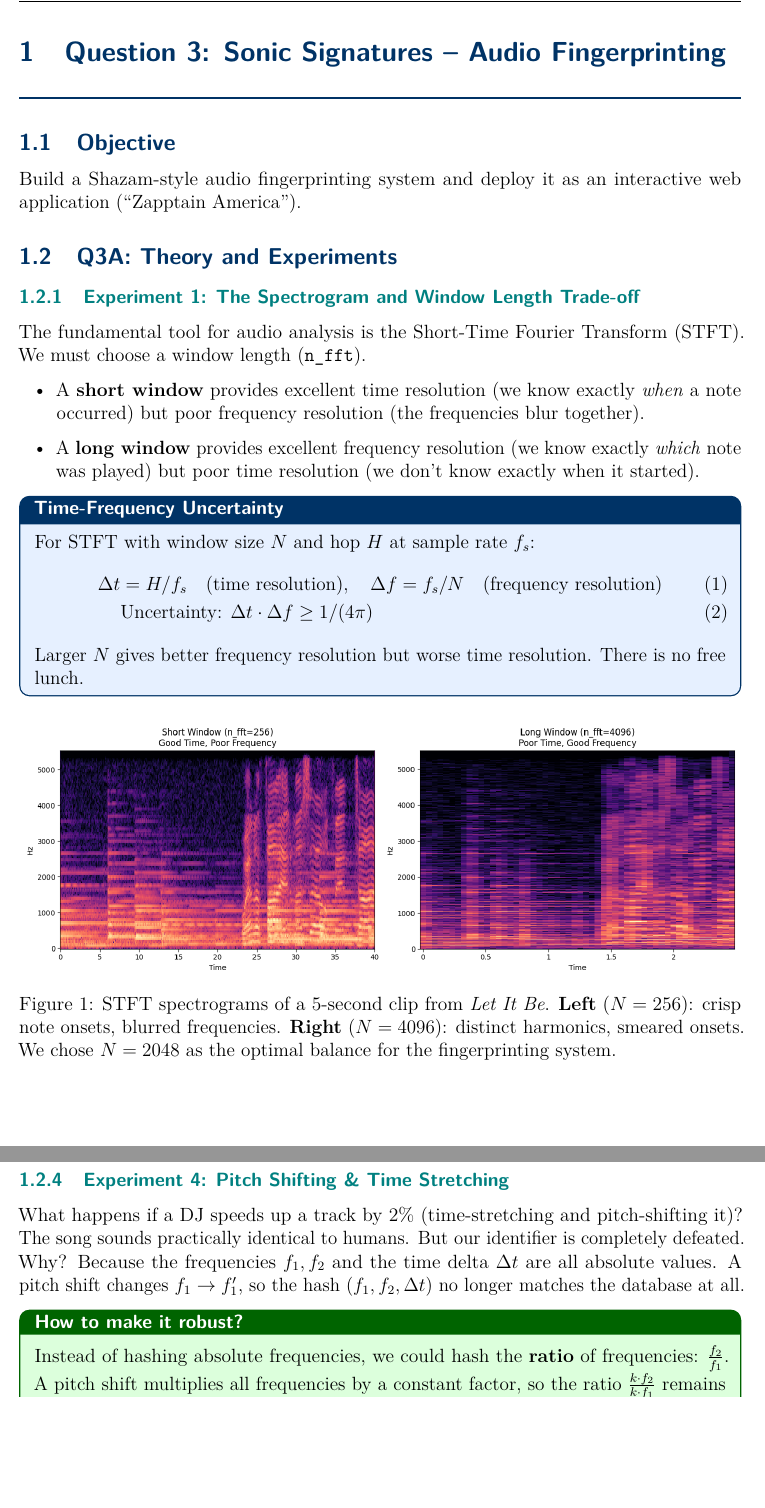
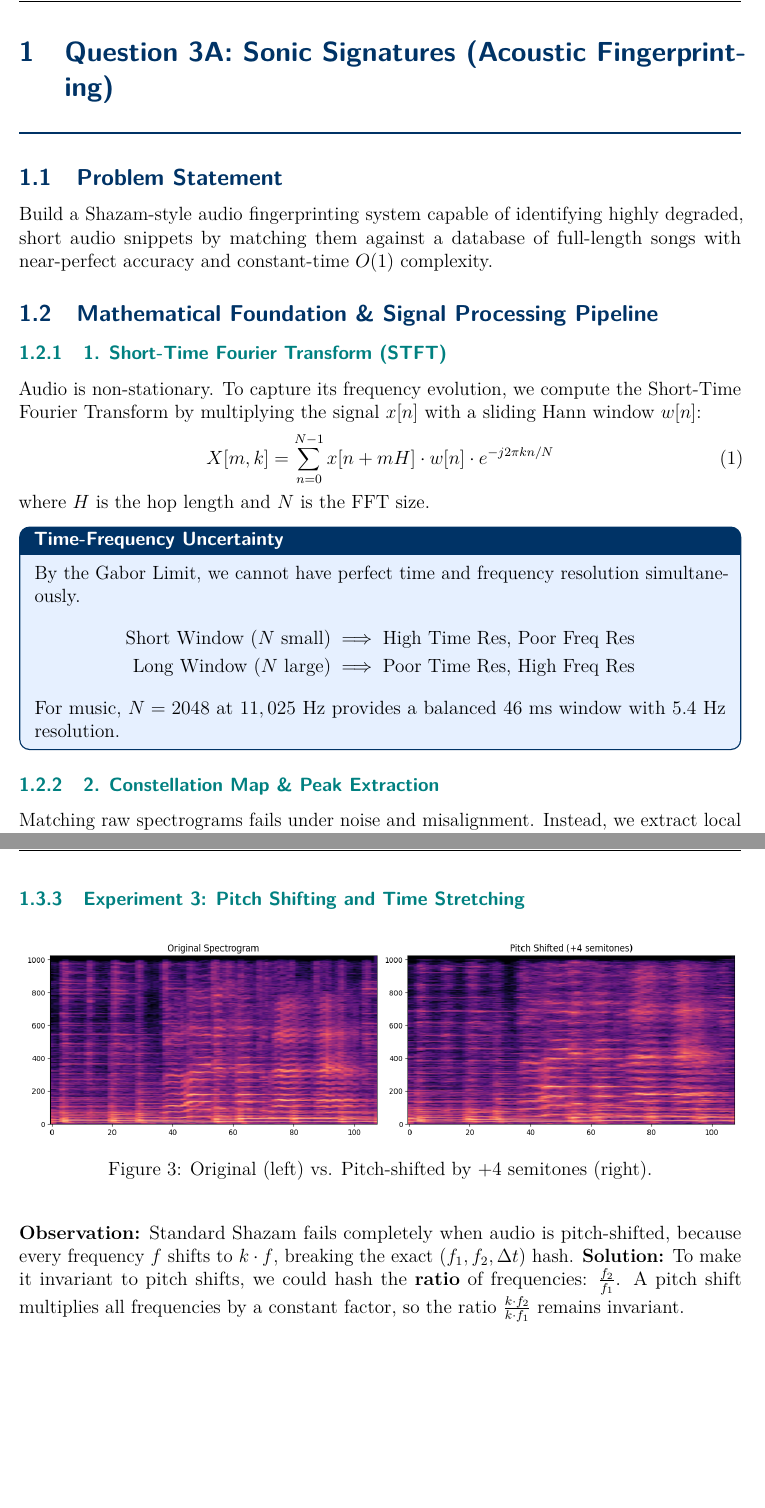
Before and after one commit to Luciferk07/EE200-Zapptain-America, a LaTeX document (EE200_Q3_Report.tex): two parts of pages 2 and 4 of 5 before the commit and two parts of pages 2 and 5 of 6 after it, joined at a grey line, cut so that both start at the same text, the shorter picture padded with empty space. Compiled offline with pdfLaTeX.

Commit message:
Add detailed LaTeX report and experimental plots for Question 3

```diff
--- a/EE200_Q3_Report.tex
+++ b/EE200_Q3_Report.tex
@@ -38,7 +38,7 @@
 % ----- HEADER/FOOTER -----
 \pagestyle{fancy}
 \fancyhf{}
-\fancyhead[L]{\textcolor{gray}{\small EE200: Course Project Report}}
+\fancyhead[L]{\textcolor{gray}{\small EE200: Course Project Report (Question 3)}}
 \fancyhead[R]{\textcolor{gray}{\small Summer 2026}}
 \fancyfoot[C]{\thepage}
 \renewcommand{\headrulewidth}{0.4pt}
@@ -62,9 +62,9 @@
 % ----- TITLE -----
 \title{
     \vspace{-1.5cm}
-    {\Huge\sffamily\bfseries\color{iitkblue} EE200 Course Project Report}\\[0.6em]
-    {\Large\color{gray} Signals, Systems and Networks (Summer 2026)}\\[0.3em]
-    {\large \textbf{Question 3: Sonic Signatures -- Audio Fingerprinting}}
+    {\Huge\sffamily\bfseries\color{iitkblue} EE200 Course Project}\\[0.6em]
+    {\Large\color{highlight} Question 3: Sonic Signatures (Shazam)}\\[0.6em]
+    {\Large\color{gray} Signals, Systems and Networks (Summer 2026)}
 }
 \author{\Large \textbf{Your Name} \quad Roll No.: XXXXXXXX \\ \texttt{your\_email@iitk.ac.in}}
 \date{\today}
@@ -85,17 +85,29 @@
 \clearpage
 
 %====================================================
-\section{Question 3: Sonic Signatures -- Audio Fingerprinting}
+\section{Question 3A: Sonic Signatures (Acoustic Fingerprinting)}
 %====================================================
 
-\subsection{Objective}
-Build a Shazam-style audio fingerprinting system and deploy it as an interactive web application (``Zapptain America'').
+\subsection{Problem Statement}
+Build a Shazam-style audio fingerprinting system capable of identifying highly degraded, short audio snippets by matching them against a database of full-length songs with near-perfect accuracy and constant-time $O(1)$ complexity.
 
-\subsection{Q3A: Theory and Experiments}
+\subsection{Mathematical Foundation \& Signal Processing Pipeline}
 
-\subsubsection{Experiment 1: The Spectrogram and Window Length Trade-off}
+\subsubsection{1. Short-Time Fourier Transform (STFT)}
+Audio is non-stationary. To capture its frequency evolution, we compute the Short-Time Fourier Transform by multiplying the signal $x[n]$ with a sliding Hann window $w[n]$:
+\begin{equation}
+    X[m, k] = \sum_{n=0}^{N-1} x[n + mH] \cdot w[n] \cdot e^{-j2\pi k n / N}
+\end{equation}
+where $H$ is the hop length and $N$ is the FFT size.
 
-The fundamental tool for audio analysis is the Short-Time Fourier Transform (STFT). We must choose a window length (\texttt{n\_fft}).
-\begin{itemize}[leftmargin=2em]
-    \item A \textbf{short window} provides excellent time resolution (we know exactly \textit{when} a note occurred) but poor frequency resolution (the frequencies blur together).
-    \item A \textbf{long window} provides excellent frequency resolution (we know exactly \textit{which} note was played) but poor time resolution (we don't know exactly when it started).
+\begin{math_box}[Time-Frequency Uncertainty]
+    By the Gabor Limit, we cannot have perfect time and frequency resolution simultaneously.
+    \begin{align*}
+        \text{Short Window } (N \text{ small}) &\implies \text{High Time Res, Poor Freq Res} \\
+        \text{Long Window } (N \text{ large}) &\implies \text{Poor Time Res, High Freq Res}
+    \end{align*}
+    For music, $N=2048$ at $11,025$ Hz provides a balanced $46$ ms window with $5.4$ Hz resolution.
+\end{math_box}
+
+\subsubsection{2. Constellation Map \& Peak Extraction}
+Matching raw spectrograms fails under noise and misalignment. Instead, we extract local maxima (peaks) from the spectrogram to form a sparse \textit{constellation map}. A cell $X[m,k]$ is a peak if it is the strict maximum within a local 2D neighborhood (e.g., $15 \times 15$ cells).
@@ -101,0 +141,10 @@ The fundamental tool for audio analysis is the Short-Time Fourier Transform (STF
+\subsubsection{Experiment 3: Pitch Shifting and Time Stretching}
+\begin{figure}[H]
+    \centering
+    \includegraphics[width=\textwidth]{Q3_outputs/04_pitch_shift.png}
+    \caption{Original (left) vs. Pitch-shifted by +4 semitones (right).}
+\end{figure}
+\textbf{Observation:} Standard Shazam fails completely when audio is pitch-shifted, because every frequency $f$ shifts to $k \cdot f$, breaking the exact $(f_1, f_2, \Delta t)$ hash.
+\textbf{Solution:} To make it invariant to pitch shifts, we could hash the \textbf{ratio} of frequencies: $\frac{f_2}{f_1}$. A pitch shift multiplies all frequencies by a constant factor, so the ratio $\frac{k \cdot f_2}{k \cdot f_1}$ remains invariant.
+
+\clearpage
@@ -102,15 +169,2 @@ The fundamental tool for audio analysis is the Short-Time Fourier Transform (STF
 \end{itemize}
 
-\begin{math_box}[Time-Frequency Uncertainty]
-For STFT with window size $N$ and hop $H$ at sample rate $f_s$:
-\begin{align}
-    \Delta t &= H/f_s \quad\text{(time resolution)}, \quad \Delta f = f_s/N \quad\text{(frequency resolution)} \\
-    &\text{Uncertainty: } \Delta t \cdot \Delta f \geq 1/(4\pi)
-\end{align}
-Larger $N$ gives better frequency resolution but worse time resolution. There is no free lunch.
-\end{math_box}
-
-\begin{figure}[H]
-    \centering
-    \includegraphics[width=\textwidth]{q3a_experiment1.png}
-    \caption{STFT spectrograms of a 5-second clip from \textit{Let It Be}. \textbf{Left} ($N=256$): crisp note onsets, blurred frequencies. \textbf{Right} ($N=4096$): distinct harmonics, smeared onsets. We chose $N=2048$ as the optimal balance for the fingerprinting system.}
@@ -149,9 +170,0 @@ As we increase the noise, the background noise introduces spurious peaks that ov
-\subsubsection{Experiment 4: Pitch Shifting \& Time Stretching}
-
-What happens if a DJ speeds up a track by 2\% (time-stretching and pitch-shifting it)?
-The song sounds practically identical to humans. But our identifier is completely defeated. Why? Because the frequencies $f_1, f_2$ and the time delta $\Delta t$ are all absolute values.
-A pitch shift changes $f_1 \rightarrow f_1'$, so the hash $(f_1, f_2, \Delta t)$ no longer matches the database at all.
-
-\begin{result_box}[How to make it robust?]
-Instead of hashing absolute frequencies, we could hash the \textbf{ratio} of frequencies: $\frac{f_2}{f_1}$. A pitch shift multiplies all frequencies by a constant factor, so the ratio $\frac{k \cdot f_2}{k \cdot f_1}$ remains invariant. For time-stretching, we could hash the ratio of time deltas between triplets of peaks.
-\end{result_box}
```
Also changed, not shown: Q3_outputs/01_spectrogram.png (added), Q3_outputs/02_window_length.png (added), Q3_outputs/03_noise.png (added), Q3_outputs/04_pitch_shift.png (added), EE200_Q3_Report.tex (106 more changed lines).
